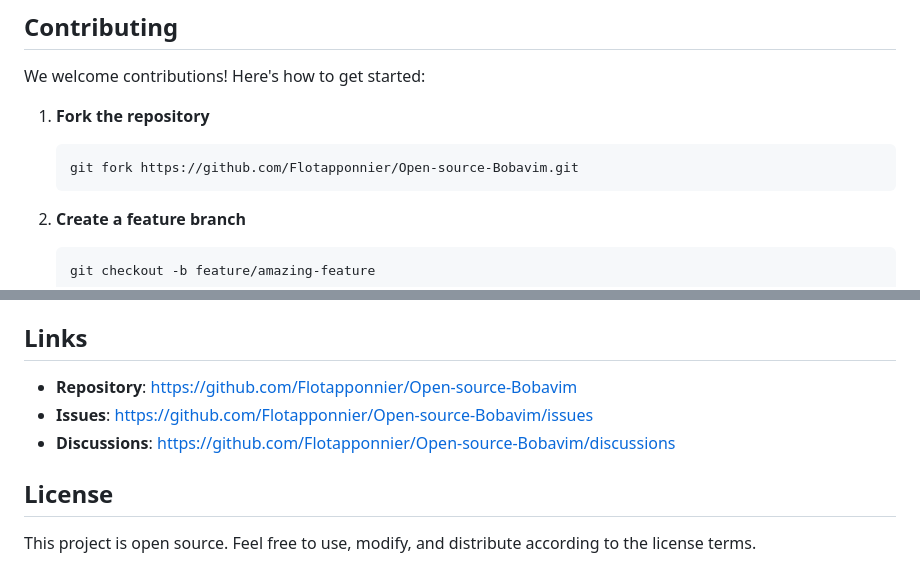
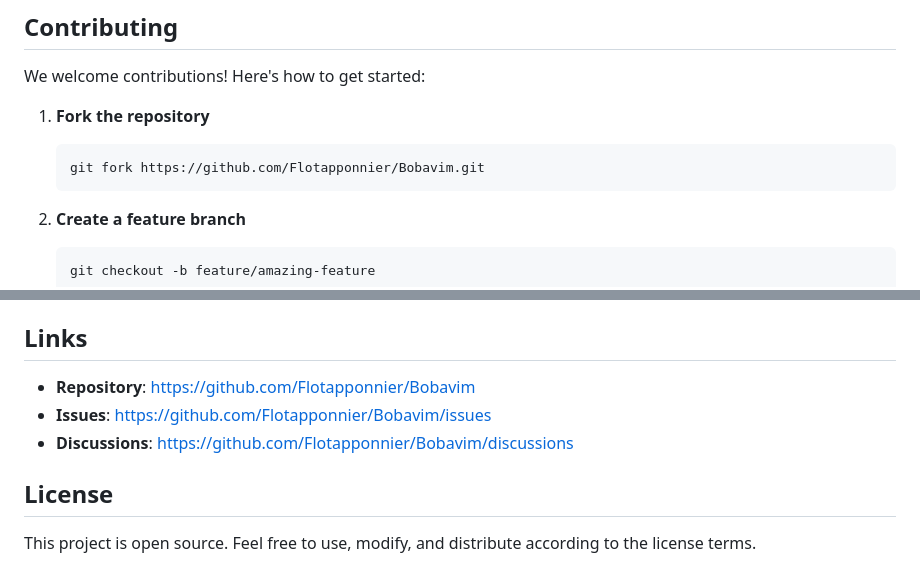
Before and after one commit to Flotapponnier/-Open-source-Bobavim, a Markdown page: README.md, 2 parts joined by grey strips. GitHub-like rendering.

````diff
--- a/README.md
+++ b/README.md
@@ -170,7 +170,7 @@ We welcome contributions! Here's how to get started:
 
 1. **Fork the repository**
    ```bash
-   git fork https://github.com/Flotapponnier/Open-source-Bobavim.git
+   git fork https://github.com/Flotapponnier/Bobavim.git
    ```
 
 2. **Create a feature branch**
@@ -204,9 +204,9 @@ Maps are designed around specific Vim concepts:
 
 ##  Links
 
-- **Repository**: https://github.com/Flotapponnier/Open-source-Bobavim
-- **Issues**: https://github.com/Flotapponnier/Open-source-Bobavim/issues
-- **Discussions**: https://github.com/Flotapponnier/Open-source-Bobavim/discussions
+- **Repository**: https://github.com/Flotapponnier/Bobavim
+- **Issues**: https://github.com/Flotapponnier/Bobavim/issues
+- **Discussions**: https://github.com/Flotapponnier/Bobavim/discussions
 
 ##  License
 
````
